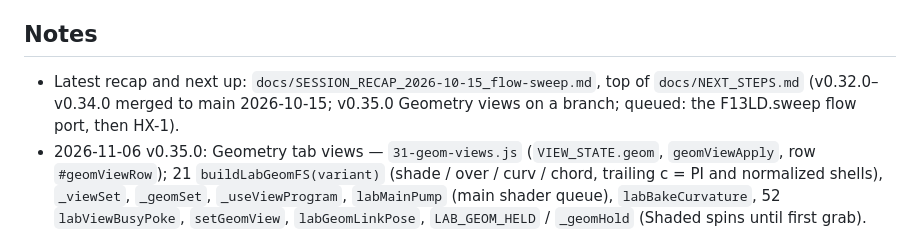
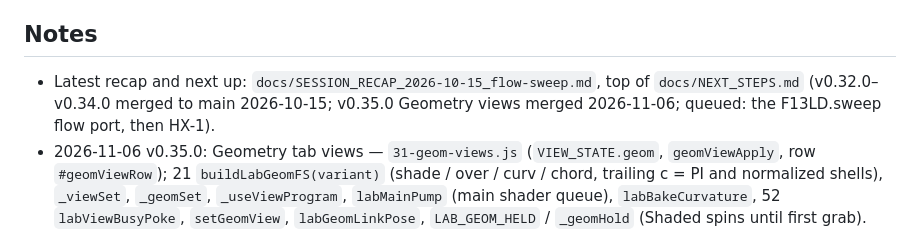
Before and after one commit to mshomper/f13ld.lab, a Markdown page: CLAUDE.md, the part around the change. GitHub-like rendering.

Commit message:
docs: v0.35.0 merged to main
Co-Authored-By: Claude Opus 5.5 <noreply@anthropic.com>

```diff
--- a/CLAUDE.md
+++ b/CLAUDE.md
@@ -5,7 +5,7 @@
 - `Co-Authored-By: Claude …` trailers are fine.
 
 ## Notes
-- Latest recap and next up: `docs/SESSION_RECAP_2026-10-15_flow-sweep.md`, top of `docs/NEXT_STEPS.md` (v0.32.0–v0.34.0 merged to main 2026-10-15; v0.35.0 Geometry views on a branch; queued: the F13LD.sweep flow port, then HX-1).
+- Latest recap and next up: `docs/SESSION_RECAP_2026-10-15_flow-sweep.md`, top of `docs/NEXT_STEPS.md` (v0.32.0–v0.34.0 merged to main 2026-10-15; v0.35.0 Geometry views merged 2026-11-06; queued: the F13LD.sweep flow port, then HX-1).
 - 2026-11-06 v0.35.0: Geometry tab views — `31-geom-views.js` (`VIEW_STATE.geom`, `geomViewApply`, row `#geomViewRow`); 21 `buildLabGeomFS(variant)` (shade / over / curv / chord, trailing c = PI and normalized shells), `_viewSet`, `_geomSet`, `_useViewProgram`, `labMainPump` (main shader queue), `labBakeCurvature`, 52 `labViewBusyPoke`, `setGeomView`, `labGeomLinkPose`, `LAB_GEOM_HELD` / `_geomHold` (Shaded spins until first grab). Never put view code in the main shader or a variant of it: Direct3D takes 12–66 s; the small shader takes 0.1–2.5 s. Shaded must match the main shader's output. On Direct3D a shader can link and still fail at first draw (`Error compiling dynamic pixel executable`), so test by drawing and reading `gl.getError`. Curvature: baked from the 32-bit field, never differenced from the stored texture (speckle); stencil only on PI / normalized shells; `node proto/geom-views/curvature_check.js`. `◐ view` is byte-identical across the suite, so the picker is separate. New controls reuse Lab's components: `.cp-seg` for choices (selected = `--lab-deep`), `.fa-sl` for sliders; not `.th-btn`.
 - 2026-10-15 v0.34.0 (branch `flow-sweep`): Atlas entry points — `LAB_ICONS.atlas/sweep/plus/importCell/exportDoc/front/slider/help` (51); header `#atlasBtn` (`labPaintAtlasBtn`, aria-disabled so its hover note shows), `labPaintRunLock` (`.run.sweep-lock`), `sweepDoneStrip` / `sweepAtlasCta`, condensed table (`.c-*`, `.hN` / `.hS` hide on narrow panes) in 62; `atlasGuide` (localStorage `f13ld.lab.atlasGuide`) in 63. Click-test links: pin to the commit hash (raw.githack branch links cache).
 - 2026-10-15 v0.33.0 (branch `flow-sweep`): Atlas physics modes — see `docs/FLUIDS_LBM_SCOPE.md` §18 for the function map (`atlasMetricDefs`, `atlasFitAxis`, `atlasTensor`, per-mode readouts / lines / checks).
```
Also changed, not shown: docs/NEXT_STEPS.md (+1 -1 lines).
